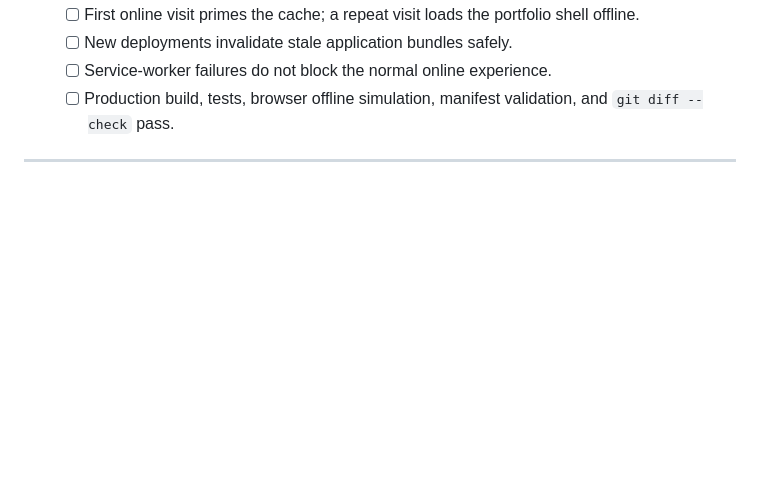
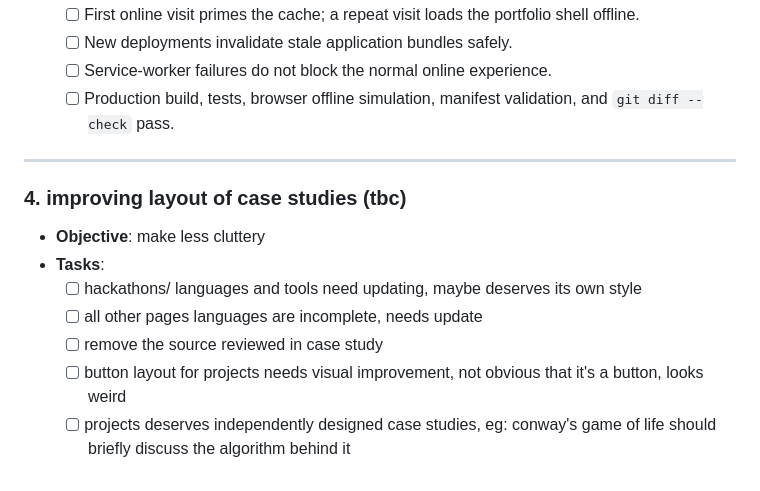
Before and after one commit to maxi-cmyk/nfc-portfolio-card, a Markdown page: nextSteps.md, the part around the change. Drawn GitHub-style; blank space fills up the shorter version.

```diff
--- a/nextSteps.md
+++ b/nextSteps.md
@@ -77,3 +77,13 @@ This document tracks completed work and the remaining implementation priorities
   - [ ] Production build, tests, browser offline simulation, manifest validation, and `git diff --check` pass.
 
 ---
+
+### 4. improving layout of case studies (tbc)
+
+- **Objective**: make less cluttery
+- **Tasks**:
+  - [ ] hackathons/ languages and tools need updating, maybe deserves its own style
+  - [ ] all other pages languages are incomplete, needs update
+  - [ ] remove the source reviewed in case study
+  - [ ] button layout for projects needs visual improvement, not obvious that it's a button, looks weird
+  - [ ] projects deserves independently designed case studies, eg: conway's game of life should briefly discuss the algorithm behind it
```
